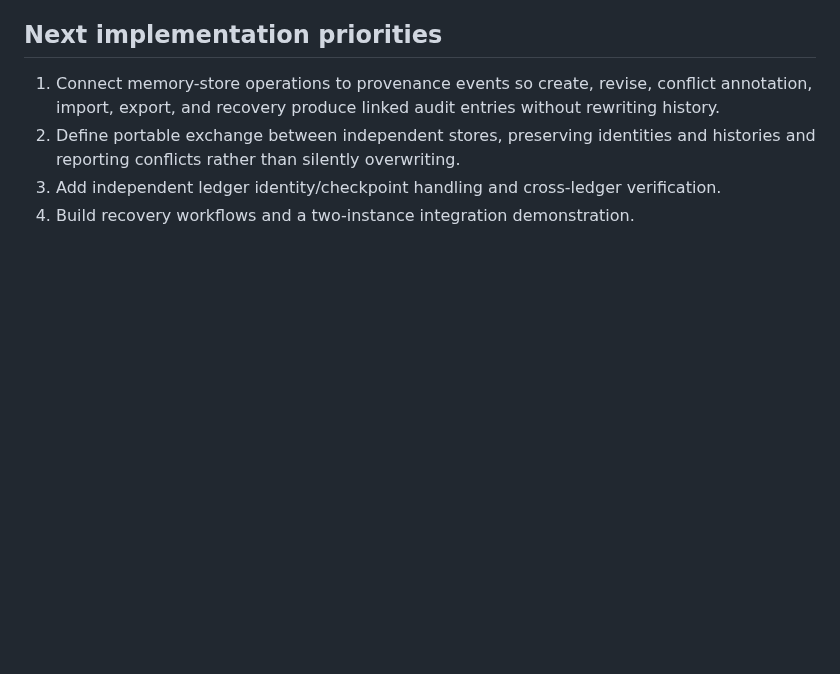
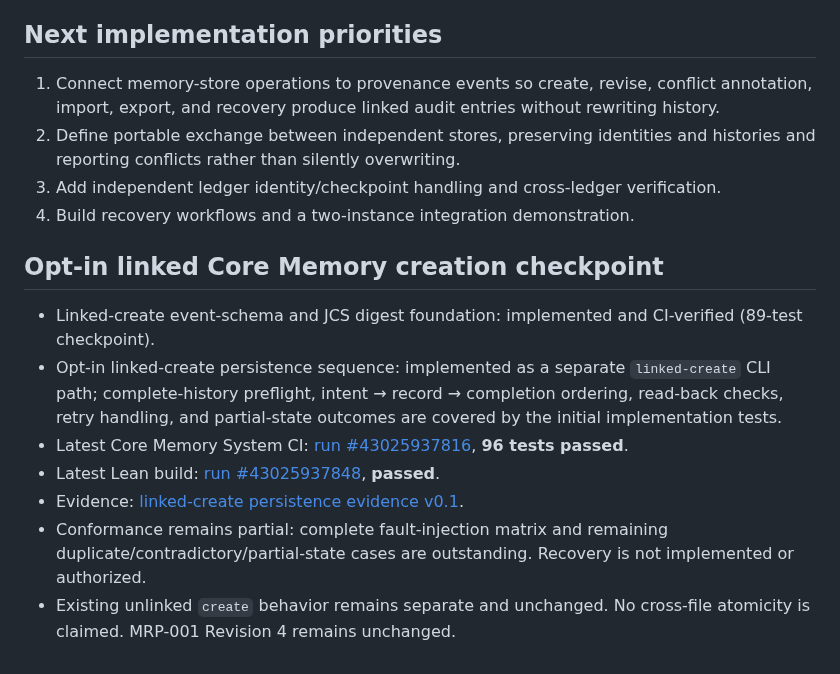
Before and after one commit to mcoke9-lgtm/Yggdrasil-Lean, a Markdown page: yim-001/STATUS.md, the part around the change. GitHub-like rendering; blank space fills up the shorter version.

Commit message:
Update YIM-001 status with linked-create checkpoint

```diff
--- a/yim-001/STATUS.md
+++ b/yim-001/STATUS.md
@@ -29,3 +29,14 @@
 2. Define portable exchange between independent stores, preserving identities and histories and reporting conflicts rather than silently overwriting.
 3. Add independent ledger identity/checkpoint handling and cross-ledger verification.
 4. Build recovery workflows and a two-instance integration demonstration.
+
+
+## Opt-in linked Core Memory creation checkpoint
+
+- Linked-create event-schema and JCS digest foundation: implemented and CI-verified (89-test checkpoint).
+- Opt-in linked-create persistence sequence: implemented as a separate `linked-create` CLI path; complete-history preflight, intent → record → completion ordering, read-back checks, retry handling, and partial-state outcomes are covered by the initial implementation tests.
+- Latest Core Memory System CI: [run #43025937816](https://github.com/mcoke9-lgtm/Yggdrasil-Lean/actions/runs/43025937816), **96 tests passed**.
+- Latest Lean build: [run #43025937848](https://github.com/mcoke9-lgtm/Yggdrasil-Lean/actions/runs/43025937848), **passed**.
+- Evidence: [linked-create persistence evidence v0.1](../blob/tho-015/probe1-ci-bootstrap/tho-015/evidence/YIM-001-linked-create-persistence-evidence-v0.1.md).
+- Conformance remains partial: complete fault-injection matrix and remaining duplicate/contradictory/partial-state cases are outstanding. Recovery is not implemented or authorized.
+- Existing unlinked `create` behavior remains separate and unchanged. No cross-file atomicity is claimed. MRP-001 Revision 4 remains unchanged.
```
